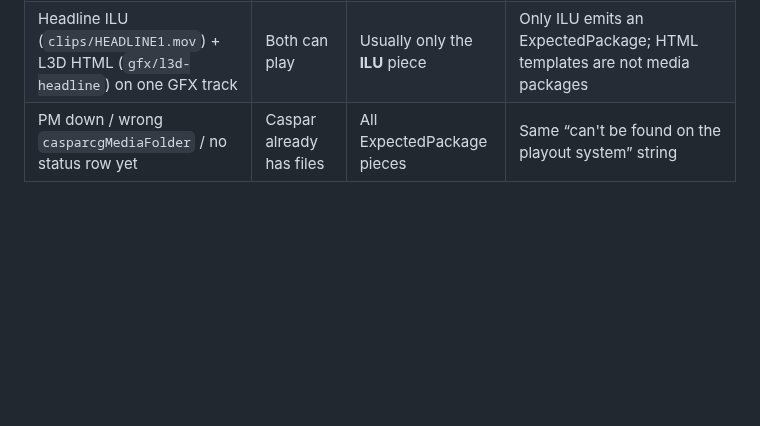
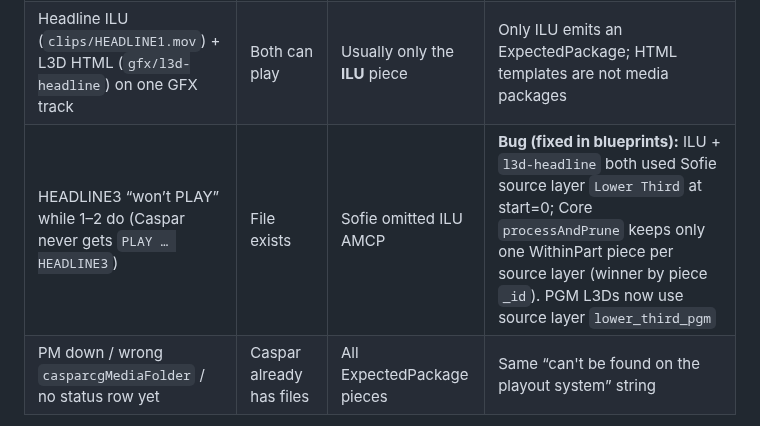
Before and after one commit to tojemoc/sofie, a Markdown page: docs/integration/RE-READINESS-AND-PLAYOUT-UX.md, the part around the change. Drawn GitHub-style; blank space fills up the shorter version.

```diff
--- a/docs/integration/RE-READINESS-AND-PLAYOUT-UX.md
+++ b/docs/integration/RE-READINESS-AND-PLAYOUT-UX.md
@@ -67,6 +67,7 @@ succeeded. Common false-positive causes:
 |------|-------|-------|-----|
 | Intro / wipe / loop path without extension (`assets/intro_michal`) | Caspar resolves `.mov` | Yes (`Titles` / effects layer) | PM looked up the extensionless path; blueprints now map those to `.mov` via `toPackageManagerPath` |
 | Headline ILU (`clips/HEADLINE1.mov`) + L3D HTML (`gfx/l3d-headline`) on one GFX track | Both can play | Usually only the **ILU** piece | Only ILU emits an ExpectedPackage; HTML templates are not media packages |
+| HEADLINE3 “won’t PLAY” while 1–2 do (Caspar never gets `PLAY … HEADLINE3`) | File exists | Sofie omitted ILU AMCP | **Bug (fixed in blueprints):** ILU + `l3d-headline` both used Sofie source layer `Lower Third` at start=0; Core `processAndPrune` keeps only one WithinPart piece per source layer (winner by piece `_id`). PGM L3Ds now use source layer `lower_third_pgm` |
 | PM down / wrong `casparcgMediaFolder` / no status row yet | Caspar already has files | All ExpectedPackage pieces | Same “can't be found on the playout system” string |
 
 Sofie output rows in the rundown view are **`GFX`** and **`PGM`** (plus Script/Aux).
```
Also changed, not shown: docs/integration/SPRAVY-V2-INTEGRATION.md (+1 -0 lines).
